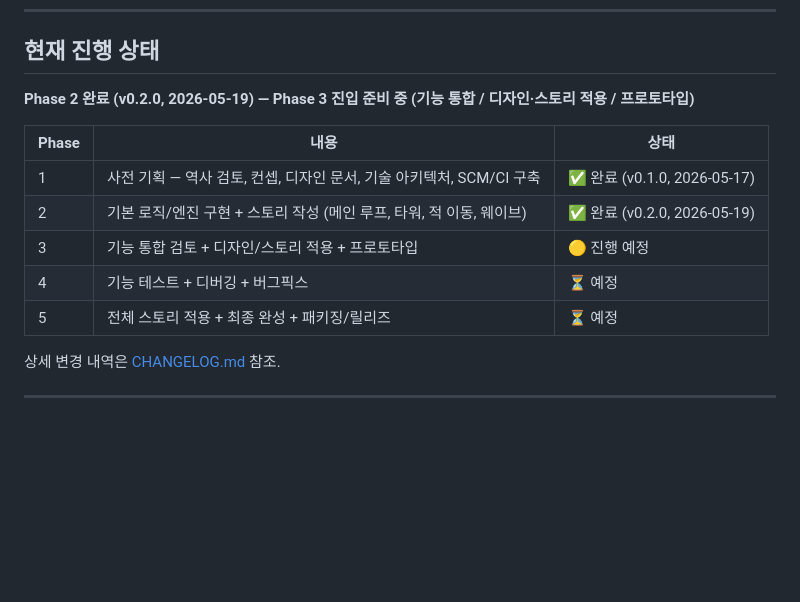
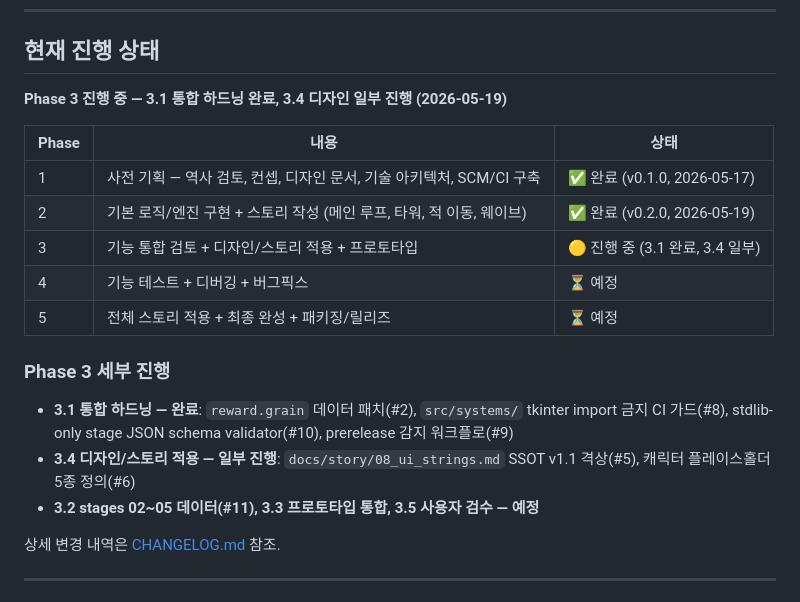
Before and after one commit to genishs/simplegame-defencegame, a Markdown page: README.md, the part around the change. Drawn GitHub-style; blank space fills up the shorter version.

```diff
--- a/README.md
+++ b/README.md
@@ -27,15 +27,20 @@
 
 ## 현재 진행 상태
 
-**Phase 2 완료 (v0.2.0, 2026-05-19) — Phase 3 진입 준비 중 (기능 통합 / 디자인·스토리 적용 / 프로토타입)**
+**Phase 3 진행 중 — 3.1 통합 하드닝 완료, 3.4 디자인 일부 진행 (2026-05-19)**
 
 | Phase | 내용 | 상태 |
 |---|---|---|
 | 1 | 사전 기획 — 역사 검토, 컨셉, 디자인 문서, 기술 아키텍처, SCM/CI 구축 | ✅ 완료 (v0.1.0, 2026-05-17) |
 | 2 | 기본 로직/엔진 구현 + 스토리 작성 (메인 루프, 타워, 적 이동, 웨이브) | ✅ 완료 (v0.2.0, 2026-05-19) |
-| 3 | 기능 통합 검토 + 디자인/스토리 적용 + 프로토타입 | 🟡 진행 예정 |
+| 3 | 기능 통합 검토 + 디자인/스토리 적용 + 프로토타입 | 🟡 진행 중 (3.1 완료, 3.4 일부) |
 | 4 | 기능 테스트 + 디버깅 + 버그픽스 | ⏳ 예정 |
 | 5 | 전체 스토리 적용 + 최종 완성 + 패키징/릴리즈 | ⏳ 예정 |
+
+### Phase 3 세부 진행
+- **3.1 통합 하드닝 — 완료**: `reward.grain` 데이터 패치(#2), `src/systems/` tkinter import 금지 CI 가드(#8), stdlib-only stage JSON schema validator(#10), prerelease 감지 워크플로(#9)
+- **3.4 디자인/스토리 적용 — 일부 진행**: `docs/story/08_ui_strings.md` SSOT v1.1 격상(#5), 캐릭터 플레이스홀더 5종 정의(#6)
+- **3.2 stages 02~05 데이터(#11), 3.3 프로토타입 통합, 3.5 사용자 검수 — 예정**
 
 상세 변경 내역은 [CHANGELOG.md](./CHANGELOG.md) 참조.
 
```
Also changed, not shown: CHANGELOG.md (+47 -0 lines).
